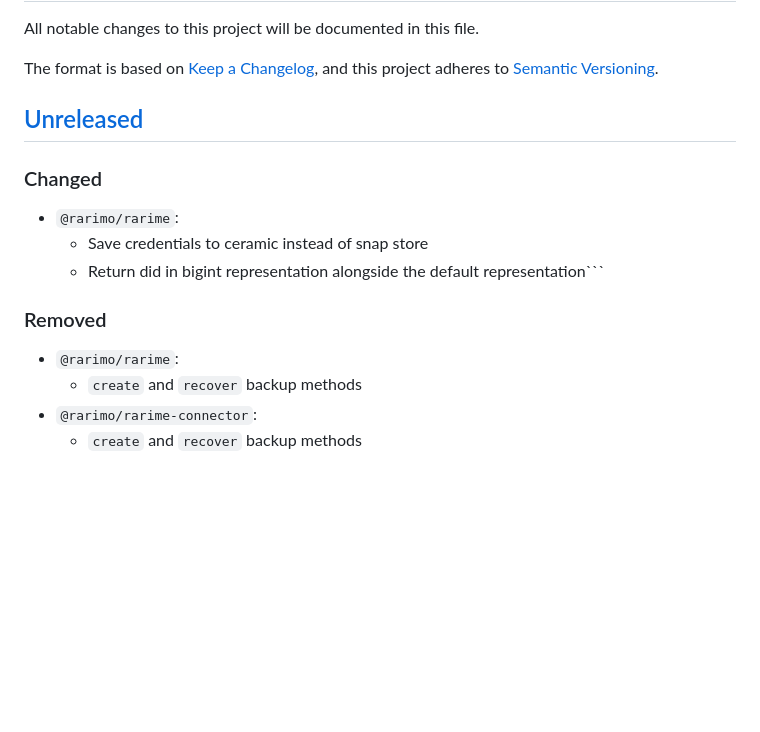
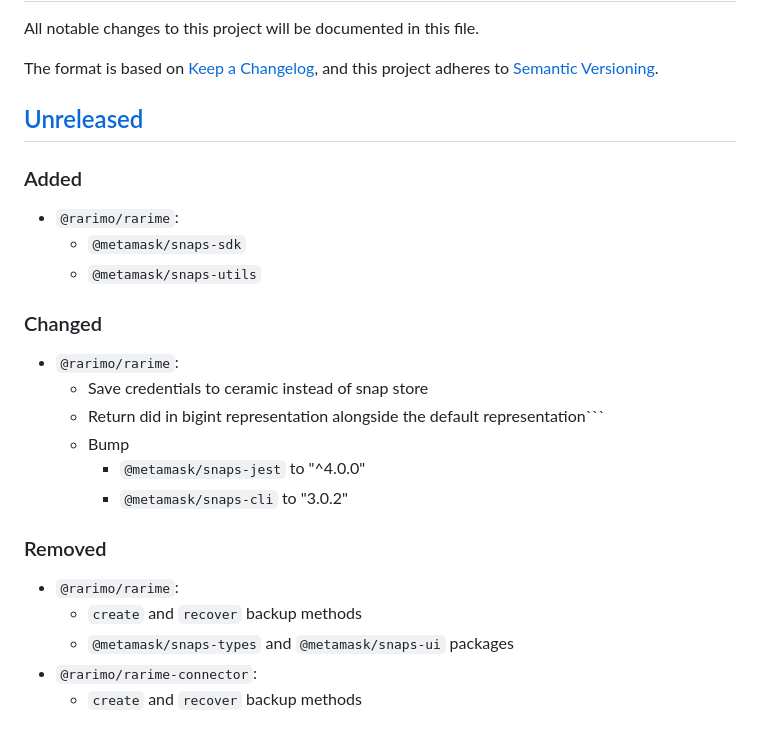
Before and after one commit to rarimo/rarime, a Markdown page: CHANGELOG.md, the part around the change. Drawn GitHub-style; blank space fills up the shorter version.

Commit message:
changelog

````diff
--- a/CHANGELOG.md
+++ b/CHANGELOG.md
@@ -6,14 +6,23 @@ The format is based on [Keep a Changelog](https://keepachangelog.com/en/1.0.0/),
 and this project adheres to [Semantic Versioning](https://semver.org/spec/v2.0.0.html).
 
 ## [Unreleased]
+### Added
+- `@rarimo/rarime`:
+  - `@metamask/snaps-sdk`
+  - `@metamask/snaps-utils`
+
 ### Changed
 - `@rarimo/rarime`:
   - Save credentials to ceramic instead of snap store
   - Return did in bigint representation alongside the default representation```
+  - Bump
+    - `@metamask/snaps-jest` to "^4.0.0"
+    - `@metamask/snaps-cli` to "3.0.2"
 
 ### Removed
 - `@rarimo/rarime`:
   - `create` and `recover` backup methods
+  - `@metamask/snaps-types` and `@metamask/snaps-ui` packages
 - `@rarimo/rarime-connector`:
   - `create` and `recover` backup methods
 
````
